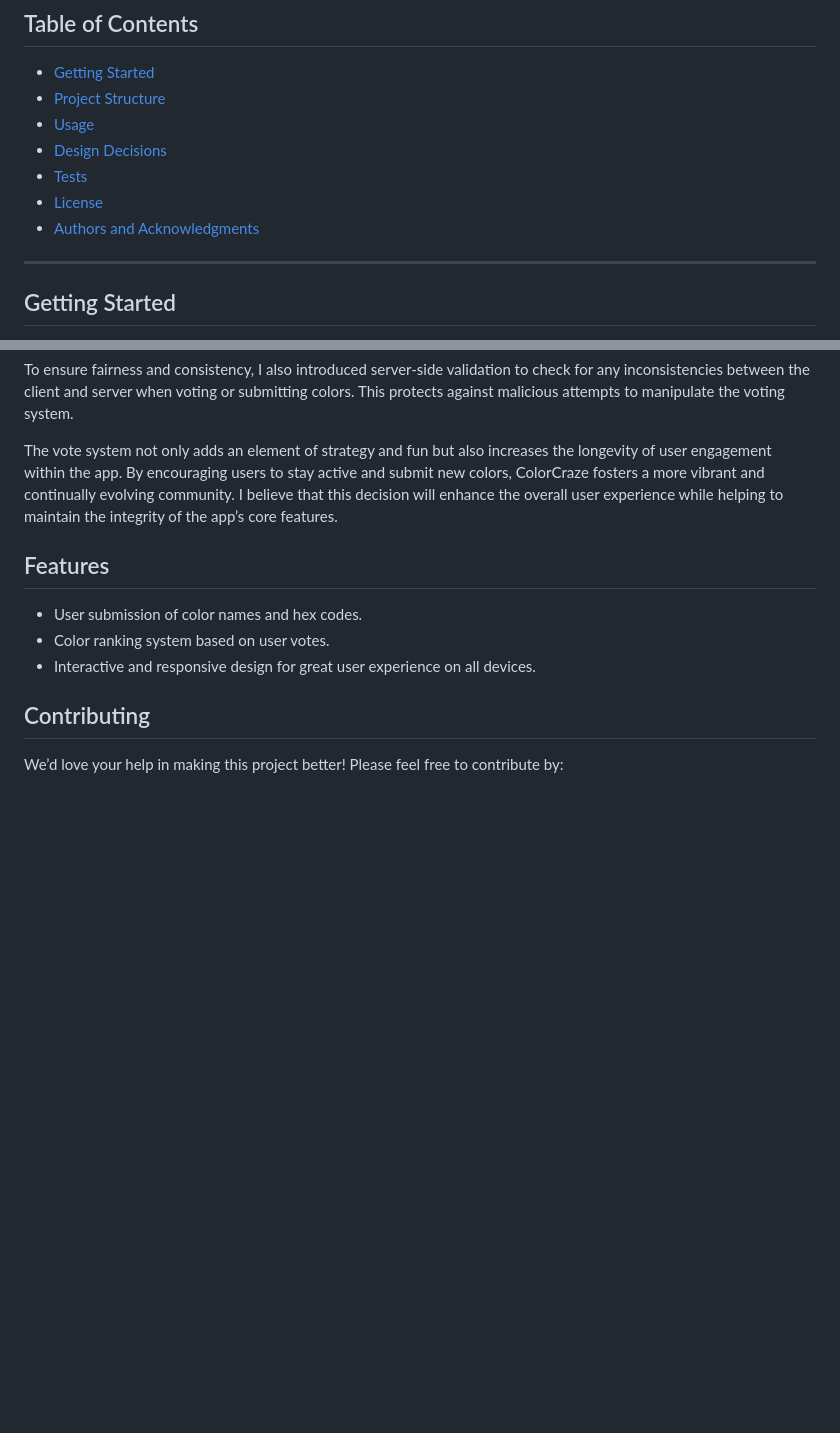
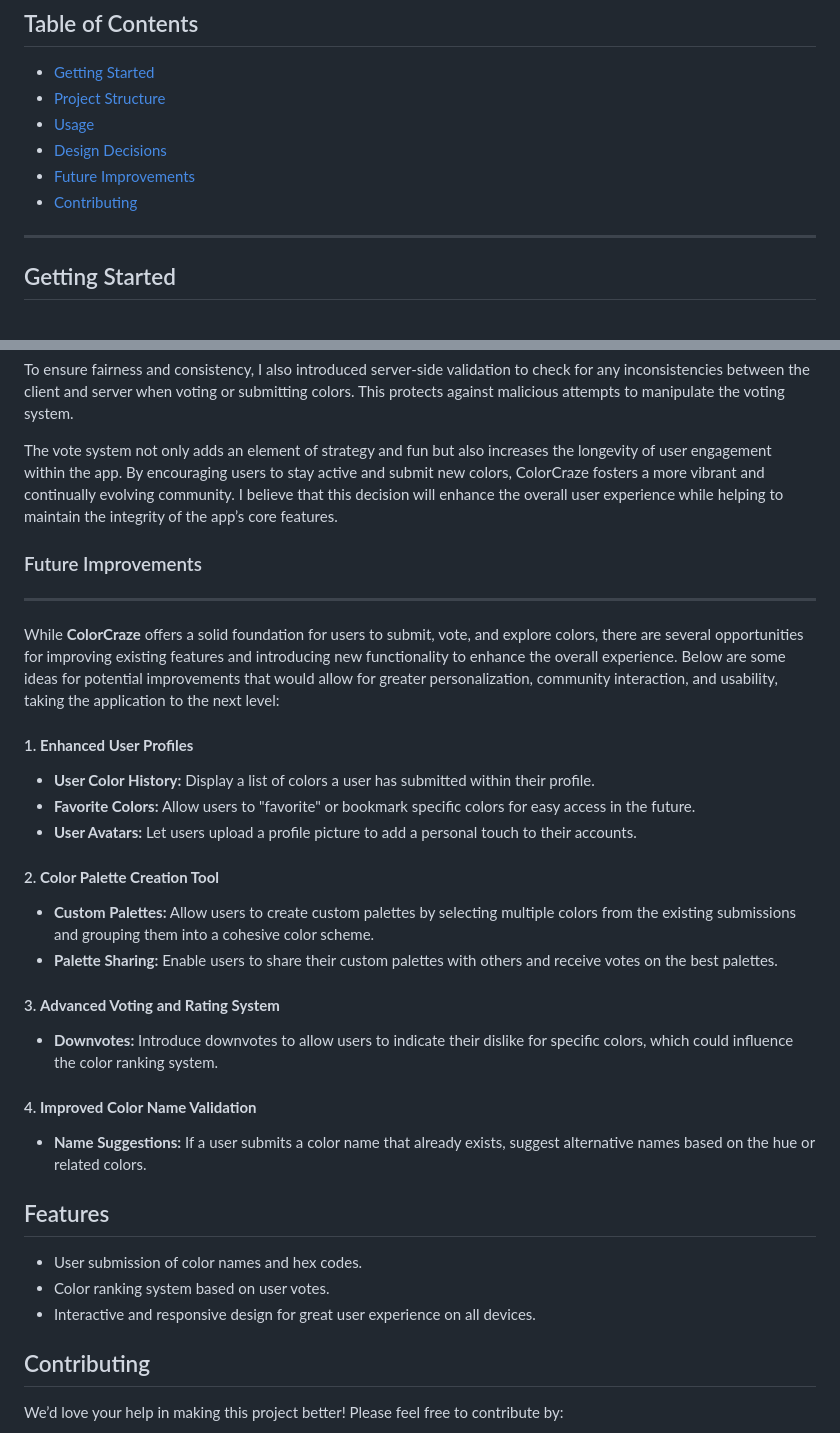
Before and after one commit to rdrlaguna/ColorCraze, a Markdown page: README.md, 2 parts joined by grey strips. GitHub-like rendering; blank space fills up the shorter version.

Commit message:
Add future improvements to README

```diff
--- a/README.md
+++ b/README.md
@@ -14,9 +14,8 @@ This project was developed as the final assignment for **cs50x: Introduction to
 - [Project Structure](#project-structure)
 - [Usage](#usage)
 - [Design Decisions](#design-decisions)
-- [Tests](#tests)
-- [License](#license)
-- [Authors and Acknowledgments](#authors-and-acknowledgments)
+- [Future Improvements](#future-improvements)
+- [Contributing](#contributing)
 
 ---
 
@@ -171,6 +170,31 @@ To ensure fairness and consistency, I also introduced server-side validation to
 
 The vote system not only adds an element of strategy and fun but also increases the longevity of user engagement within the app. By encouraging users to stay active and submit new colors, ColorCraze fosters a more vibrant and continually evolving community. I believe that this decision will enhance the overall user experience while helping to maintain the integrity of the app’s core features.
 
+### Future Improvements
+
+---
+
+While **ColorCraze** offers a solid foundation for users to submit, vote, and explore colors, there are several opportunities for improving existing features and introducing new functionality to enhance the overall experience. Below are some ideas for potential improvements that would allow for greater personalization, community interaction, and usability, taking the application to the next level:
+
+#### 1. **Enhanced User Profiles**
+
+- **User Color History:** Display a list of colors a user has submitted within their profile.
+- **Favorite Colors:** Allow users to "favorite" or bookmark specific colors for easy access in the future.
+- **User Avatars:** Let users upload a profile picture to add a personal touch to their accounts.
+
+#### 2. **Color Palette Creation Tool**
+
+- **Custom Palettes:** Allow users to create custom palettes by selecting multiple colors from the existing submissions and grouping them into a cohesive color scheme.
+- **Palette Sharing:** Enable users to share their custom palettes with others and receive votes on the best palettes.
+
+#### 3. **Advanced Voting and Rating System**
+
+- **Downvotes:** Introduce downvotes to allow users to indicate their dislike for specific colors, which could influence the color ranking system.
+
+#### 4. **Improved Color Name Validation**
+
+- **Name Suggestions:** If a user submits a color name that already exists, suggest alternative names based on the hue or related colors.
+
 
 ## Features
 
```
